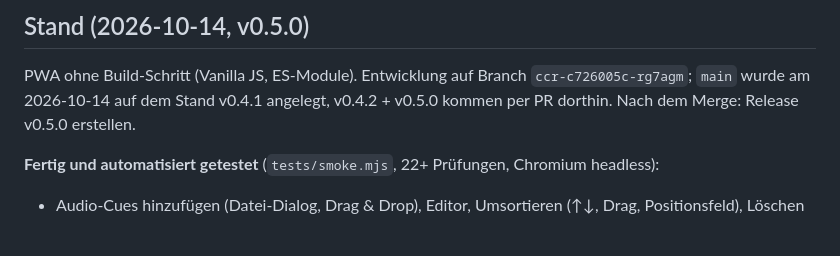
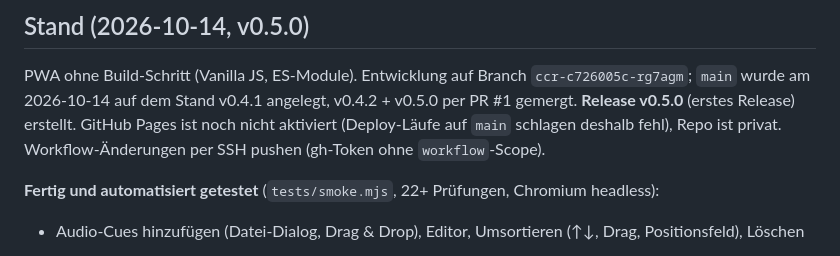
Before and after one commit to listiges-kaenguru/cue-player, a Markdown page: docs/STAND.md, the part around the change. Drawn GitHub-style.

Commit message:
STAND.md: Release v0.5.0 und Pages-Status festhalten
Co-Authored-By: Claude Opus 5.5 <noreply@anthropic.com>

```diff
--- a/docs/STAND.md
+++ b/docs/STAND.md
@@ -6,7 +6,9 @@ Arbeitsnotizen, damit die Entwicklung jederzeit schnell weitergehen kann.
 ## Stand (2026-10-14, v0.5.0)
 
 PWA ohne Build-Schritt (Vanilla JS, ES-Module). Entwicklung auf Branch `ccr-c726005c-rg7agm`; `main` wurde am 2026-10-14
-auf dem Stand v0.4.1 angelegt, v0.4.2 + v0.5.0 kommen per PR dorthin. Nach dem Merge: Release v0.5.0 erstellen.
+auf dem Stand v0.4.1 angelegt, v0.4.2 + v0.5.0 per PR #1 gemergt. **Release v0.5.0** (erstes Release) erstellt.
+GitHub Pages ist noch nicht aktiviert (Deploy-Läufe auf `main` schlagen deshalb fehl), Repo ist privat.
+Workflow-Änderungen per SSH pushen (gh-Token ohne `workflow`-Scope).
 
 **Fertig und automatisiert getestet** (`tests/smoke.mjs`, 22+ Prüfungen, Chromium headless):
 
```
